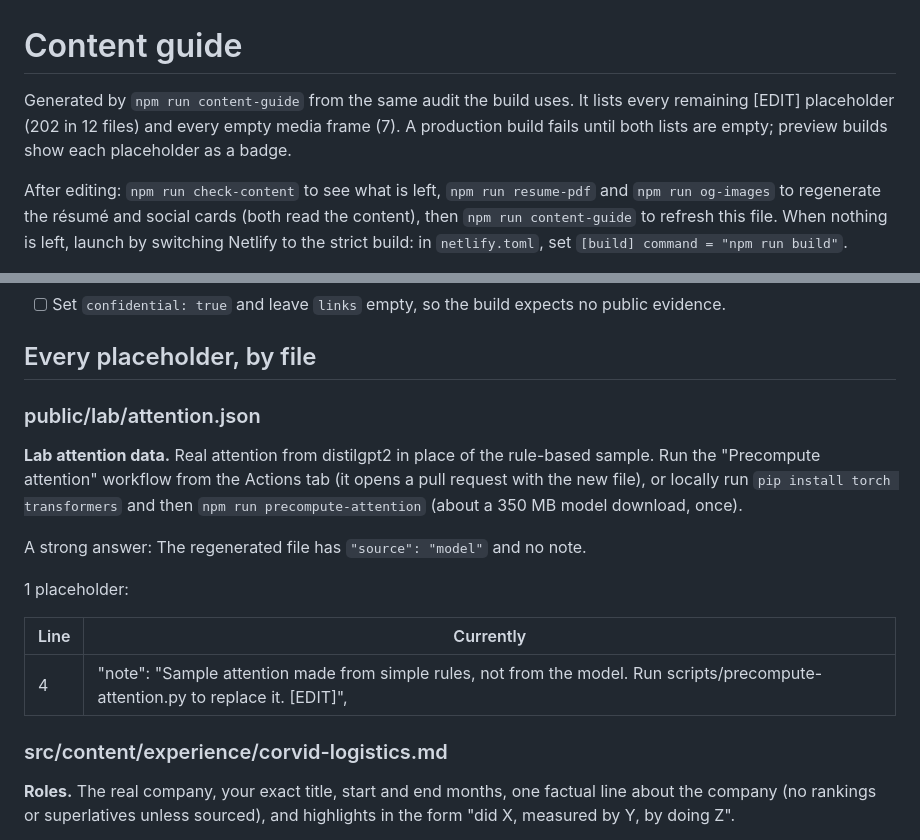
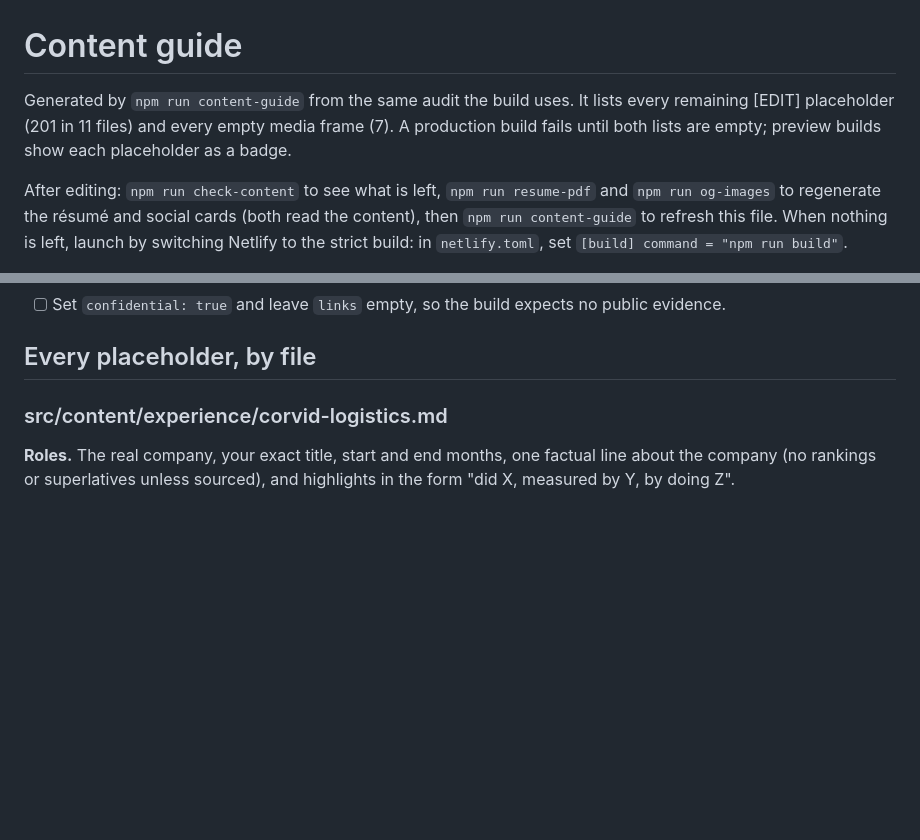
Before and after one commit to testcases-create/portfolio, a Markdown page: CONTENT_GUIDE.md, 2 parts joined by grey strips. Drawn GitHub-style; blank space fills up the shorter version.

Commit message:
docs(content): regenerate the content guide for the real attention data
The sample file's [EDIT] note is gone, so the guide listed a placeholder
that no longer exists and its freshness test failed in CI.

Co-Authored-By: Claude Opus 5.5 <noreply@anthropic.com>
Claude-Session: https://claude.ai/code/session_017Dz97owa1tDdF6udmg3eAQ

```diff
--- a/CONTENT_GUIDE.md
+++ b/CONTENT_GUIDE.md
@@ -1,6 +1,6 @@
 # Content guide
 
-Generated by `npm run content-guide` from the same audit the build uses. It lists every remaining [EDIT] placeholder (202 in 12 files) and every empty media frame (7). A production build fails until both lists are empty; preview builds show each placeholder as a badge.
+Generated by `npm run content-guide` from the same audit the build uses. It lists every remaining [EDIT] placeholder (201 in 11 files) and every empty media frame (7). A production build fails until both lists are empty; preview builds show each placeholder as a badge.
 
 After editing: `npm run check-content` to see what is left, `npm run resume-pdf` and `npm run og-images` to regenerate the résumé and social cards (both read the content), then `npm run content-guide` to refresh this file. When nothing is left, launch by switching Netlify to the strict build: in `netlify.toml`, set `[build] command = "npm run build"`.
 
@@ -28,18 +28,6 @@ After editing: `npm run check-content` to see what is left, `npm run resume-pdf`
 - [ ] Set `confidential: true` and leave `links` empty, so the build expects no public evidence.
 
 ## Every placeholder, by file
-
-### public/lab/attention.json
-
-**Lab attention data.** Real attention from distilgpt2 in place of the rule-based sample. Run the "Precompute attention" workflow from the Actions tab (it opens a pull request with the new file), or locally run `pip install torch transformers` and then `npm run precompute-attention` (about a 350 MB model download, once).
-
-A strong answer: The regenerated file has `"source": "model"` and no note.
-
-1 placeholder:
-
-| Line | Currently                                                                                                                         |
-| ---- | --------------------------------------------------------------------------------------------------------------------------------- |
-| 4    | "note": "Sample attention made from simple rules, not from the model. Run scripts/precompute-attention.py to replace it. [EDIT]", |
 
 ### src/content/experience/corvid-logistics.md
 
```
